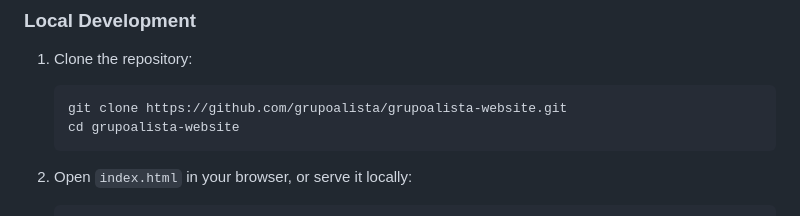
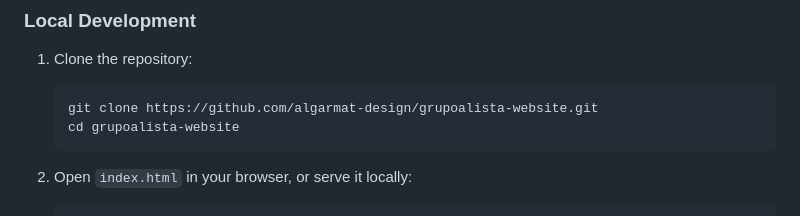
Before and after one commit to algarmat-design/grupoalista-website, a Markdown page: README.md, the part around the change. Rendered like a GitHub page.

Commit message:
Revert repository URL to current account name
Co-Authored-By: Claude Opus 4.5 <noreply@anthropic.com>

````diff
--- a/README.md
+++ b/README.md
@@ -25,7 +25,7 @@ Grupo Alista is a diversified business group with five strategic business lines
 
 1. Clone the repository:
    ```bash
-   git clone https://github.com/grupoalista/grupoalista-website.git
+   git clone https://github.com/algarmat-design/grupoalista-website.git
    cd grupoalista-website
    ```
 
````
